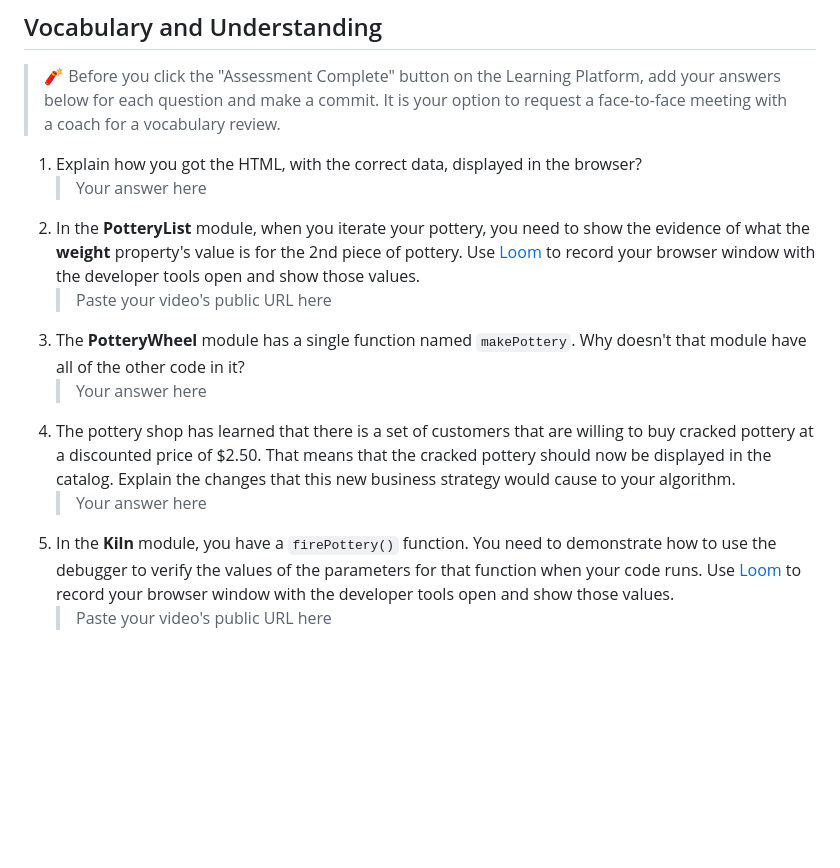
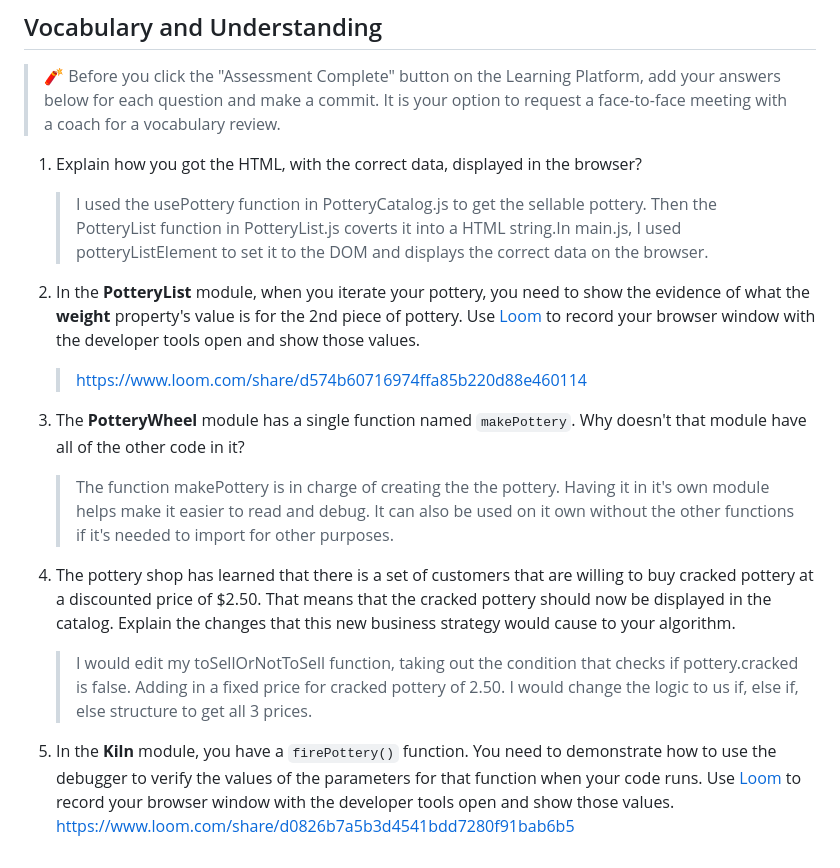
Before and after one commit to nss-day-cohort-75/Hairy-Potter-adeluca43, a Markdown page: README.md, the part around the change. GitHub-like rendering; blank space fills up the shorter version.

```diff
--- a/README.md
+++ b/README.md
@@ -120,12 +120,17 @@ In the `main.js` module, invoke the `PotteryList` component function. Take its r
 > 🧨 Before you click the "Assessment Complete" button on the Learning Platform, add your answers below for each question and make a commit. It is your option to request a face-to-face meeting with a coach for a vocabulary review.
 
 1. Explain how you got the HTML, with the correct data, displayed in the browser?
-   > Your answer here
+   > I used the usePottery function in PotteryCatalog.js to get the sellable pottery. Then the PotteryList function in PotteryList.js coverts it into a HTML string.In main.js, I used potteryListElement to set it to the DOM and displays the correct data on the browser.
+
 2. In the **PotteryList** module, when you iterate your pottery, you need to show the evidence of what the **weight** property's value is for the 2nd piece of pottery. Use [Loom](https://www.loom.com/) to record your browser window with the developer tools open and show those values.
-   > Paste your video's public URL here
+   > https://www.loom.com/share/d574b60716974ffa85b220d88e460114
+
 3. The **PotteryWheel** module has a single function named `makePottery`. Why doesn't that module have all of the other code in it?
-   > Your answer here
+   > The function makePottery is in charge of creating the the pottery. Having it in it's own module helps make it easier to read and debug. It can also be used on it own without the other functions if it's needed to import for other purposes.
+
+
 4. The pottery shop has learned that there is a set of customers that are willing to buy cracked pottery at a discounted price of $2.50. That means that the cracked pottery should now be displayed in the catalog. Explain the changes that this new business strategy would cause to your algorithm.
-   > Your answer here
+   > I would edit my toSellOrNotToSell function, taking out the condition that checks if pottery.cracked is false. Adding in a fixed price for cracked pottery of 2.50. I would change the logic to us if, else if, else structure to get all 3 prices.
+
 5. In the **Kiln** module, you have a `firePottery()` function. You need to demonstrate how to use the debugger to verify the values of the parameters for that function when your code runs. Use [Loom](https://www.loom.com/) to record your browser window with the developer tools open and show those values.
-   > Paste your video's public URL here
+   https://www.loom.com/share/d0826b7a5b3d4541bdd7280f91bab6b5
```
